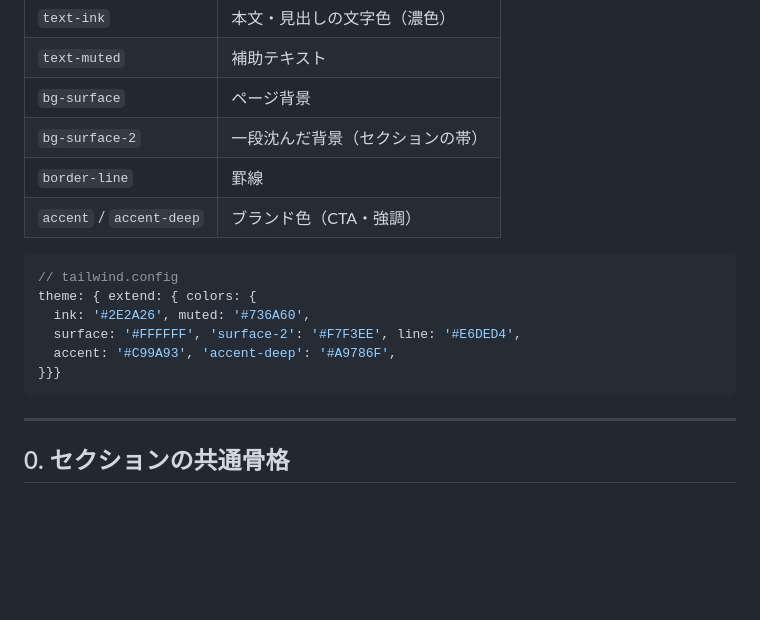
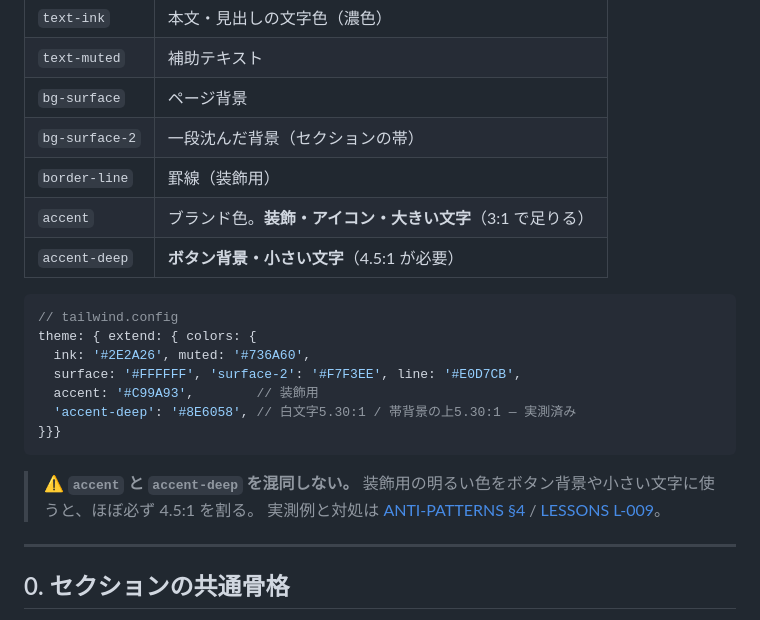
Before and after one commit to knacit-cloud/uiux-lab, a Markdown page: 1-web-site/layout-patterns.md, the part around the change. Rendered like a GitHub page; blank space fills up the shorter version.

````diff
--- a/1-web-site/layout-patterns.md
+++ b/1-web-site/layout-patterns.md
@@ -17,17 +17,23 @@
 | `text-muted` | 補助テキスト |
 | `bg-surface` | ページ背景 |
 | `bg-surface-2` | 一段沈んだ背景（セクションの帯） |
-| `border-line` | 罫線 |
-| `accent` / `accent-deep` | ブランド色（CTA・強調） |
+| `border-line` | 罫線（装飾用） |
+| `accent` | ブランド色。**装飾・アイコン・大きい文字**（3:1 で足りる） |
+| `accent-deep` | **ボタン背景・小さい文字**（4.5:1 が必要） |
 
 ```js
 // tailwind.config
 theme: { extend: { colors: {
   ink: '#2E2A26', muted: '#736A60',
-  surface: '#FFFFFF', 'surface-2': '#F7F3EE', line: '#E6DED4',
-  accent: '#C99A93', 'accent-deep': '#A9786F',
+  surface: '#FFFFFF', 'surface-2': '#F7F3EE', line: '#E0D7CB',
+  accent: '#C99A93',        // 装飾用
+  'accent-deep': '#8E6058', // 白文字5.30:1 / 帯背景の上5.30:1 — 実測済み
 }}}
 ```
+
+> ⚠️ **`accent` と `accent-deep` を混同しない。**
+> 装飾用の明るい色をボタン背景や小さい文字に使うと、ほぼ必ず 4.5:1 を割る。
+> 実測例と対処は [ANTI-PATTERNS §4](../ANTI-PATTERNS.md) / [LESSONS L-009](../LESSONS.md)。
 
 ---
 
````
Also changed, not shown: ANTI-PATTERNS.md (added, +242 -0 lines), README.md (+10 -2 lines).
